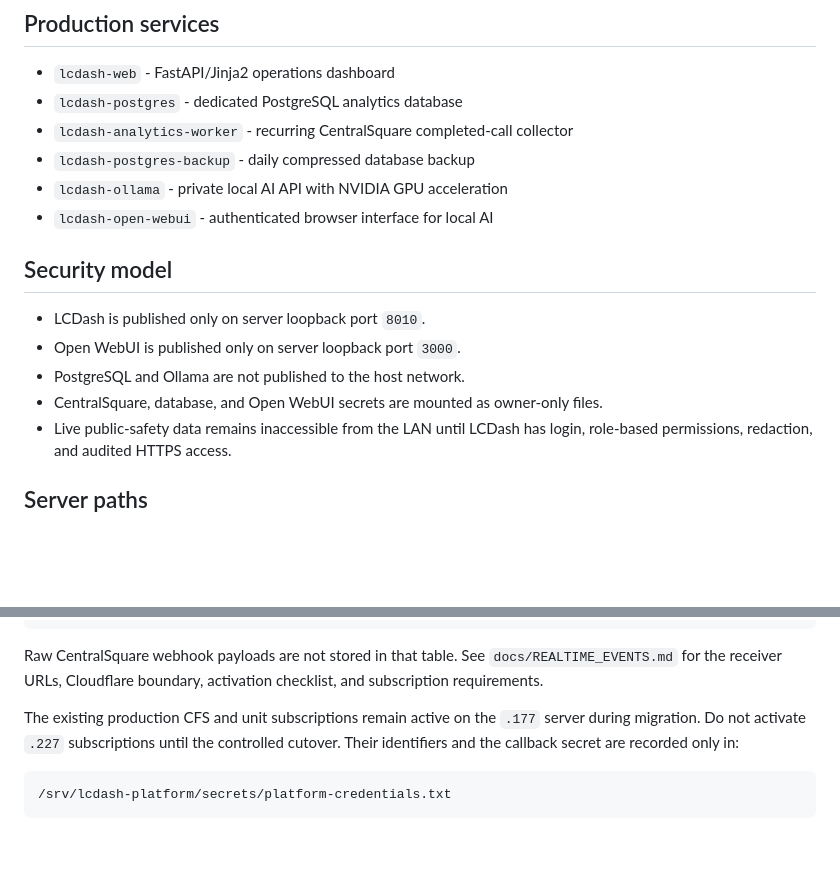
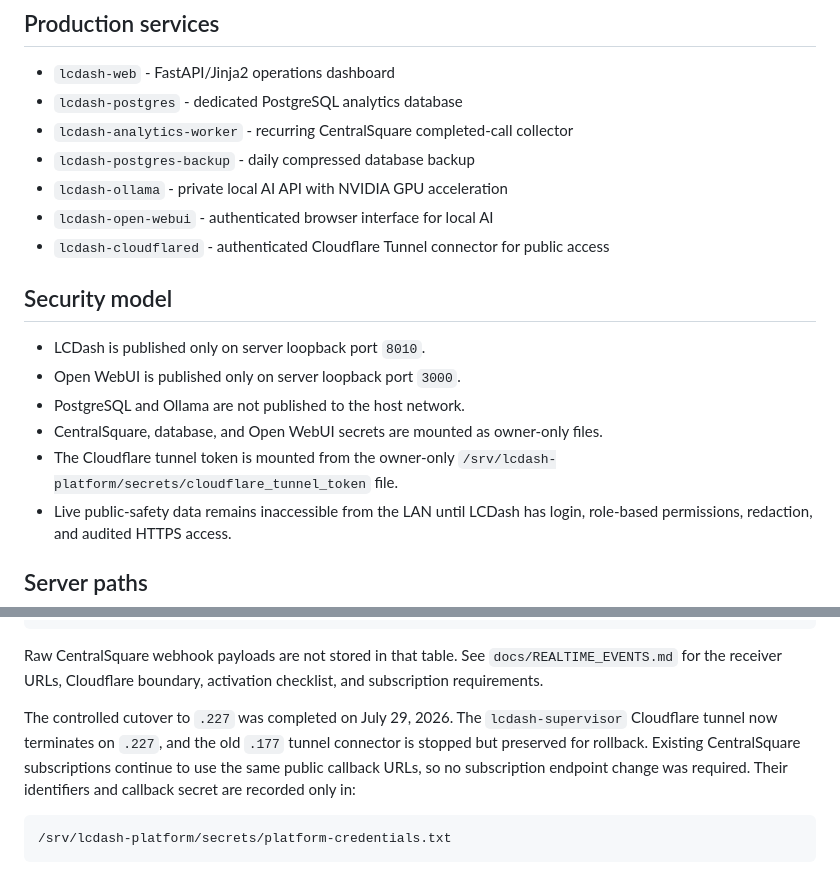
Before and after one commit to shegone/LCDash, a Markdown page: docs/SERVER_DEPLOYMENT.md, 2 parts joined by grey strips. Rendered like a GitHub page; blank space fills up the shorter version.

Commit message:
Document Ubuntu production cutover

````diff
--- a/docs/SERVER_DEPLOYMENT.md
+++ b/docs/SERVER_DEPLOYMENT.md
@@ -10,6 +10,7 @@ LCDash runs as a private Docker Compose platform on the Logan County server.
 - `lcdash-postgres-backup` - daily compressed database backup
 - `lcdash-ollama` - private local AI API with NVIDIA GPU acceleration
 - `lcdash-open-webui` - authenticated browser interface for local AI
+- `lcdash-cloudflared` - authenticated Cloudflare Tunnel connector for public access
 
 ## Security model
 
@@ -17,6 +18,8 @@ LCDash runs as a private Docker Compose platform on the Logan County server.
 - Open WebUI is published only on server loopback port `3000`.
 - PostgreSQL and Ollama are not published to the host network.
 - CentralSquare, database, and Open WebUI secrets are mounted as owner-only files.
+- The Cloudflare tunnel token is mounted from the owner-only
+  `/srv/lcdash-platform/secrets/cloudflare_tunnel_token` file.
 - Live public-safety data remains inaccessible from the LAN until LCDash has login,
   role-based permissions, redaction, and audited HTTPS access.
 
@@ -158,10 +161,12 @@ Raw CentralSquare webhook payloads are not stored in that table. See
 `docs/REALTIME_EVENTS.md` for the receiver URLs, Cloudflare boundary, activation
 checklist, and subscription requirements.
 
-The existing production CFS and unit subscriptions remain active on the
-`.177` server during migration. Do not activate `.227` subscriptions until
-the controlled cutover. Their identifiers and the callback secret are
-recorded only in:
+The controlled cutover to `.227` was completed on July 29, 2026. The
+`lcdash-supervisor` Cloudflare tunnel now terminates on `.227`, and the old
+`.177` tunnel connector is stopped but preserved for rollback. Existing
+CentralSquare subscriptions continue to use the same public callback URLs, so
+no subscription endpoint change was required. Their identifiers and callback
+secret are recorded only in:
 
 ```text
 /srv/lcdash-platform/secrets/platform-credentials.txt
````
